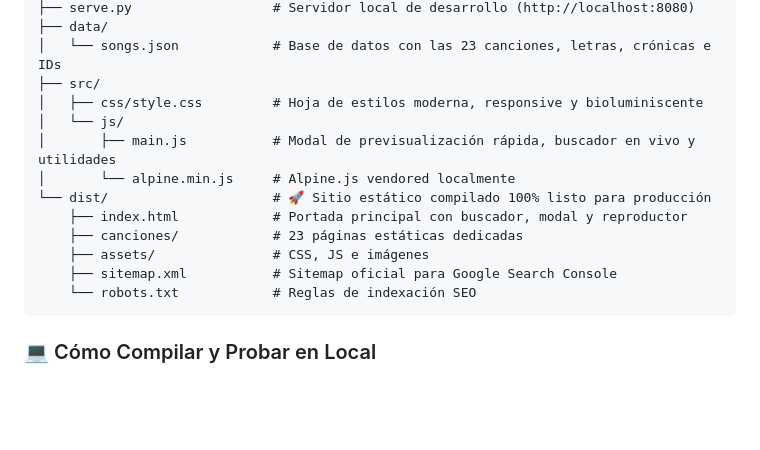
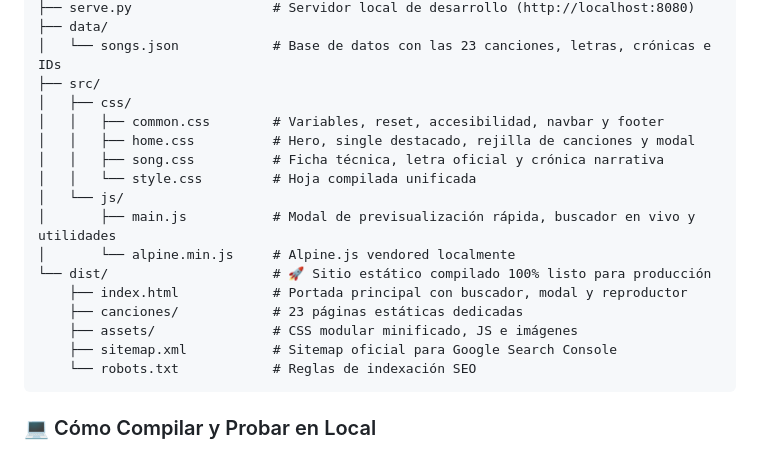
Before and after one commit to raupulus/www.music.raupulus.dev, a Markdown page: README.md, the part around one of its changes. Drawn GitHub-style; blank space fills up the shorter version.

````diff
--- a/README.md
+++ b/README.md
@@ -194,14 +201,18 @@ web/
 ├── data/
 │   └── songs.json            # Base de datos con las 23 canciones, letras, crónicas e IDs
 ├── src/
-│   ├── css/style.css         # Hoja de estilos moderna, responsive y bioluminiscente
+│   ├── css/
+│   │   ├── common.css        # Variables, reset, accesibilidad, navbar y footer
+│   │   ├── home.css          # Hero, single destacado, rejilla de canciones y modal
+│   │   ├── song.css          # Ficha técnica, letra oficial y crónica narrativa
+│   │   └── style.css         # Hoja compilada unificada
 │   └── js/
 │       ├── main.js           # Modal de previsualización rápida, buscador en vivo y utilidades
 │       └── alpine.min.js     # Alpine.js vendored localmente
 └── dist/                     # 🚀 Sitio estático compilado 100% listo para producción
     ├── index.html            # Portada principal con buscador, modal y reproductor
     ├── canciones/            # 23 páginas estáticas dedicadas
-    ├── assets/               # CSS, JS e imágenes
+    ├── assets/               # CSS modular minificado, JS e imágenes
     ├── sitemap.xml           # Sitemap oficial para Google Search Console
     └── robots.txt            # Reglas de indexación SEO
 ```
````
Also changed, not shown: other parts of README.md (+28 -21 lines).
